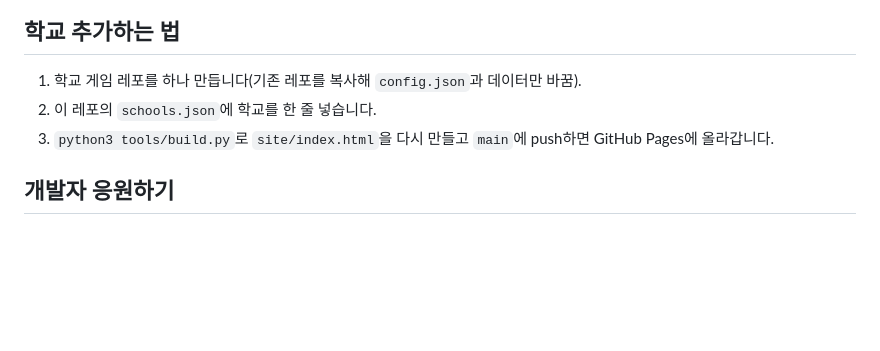
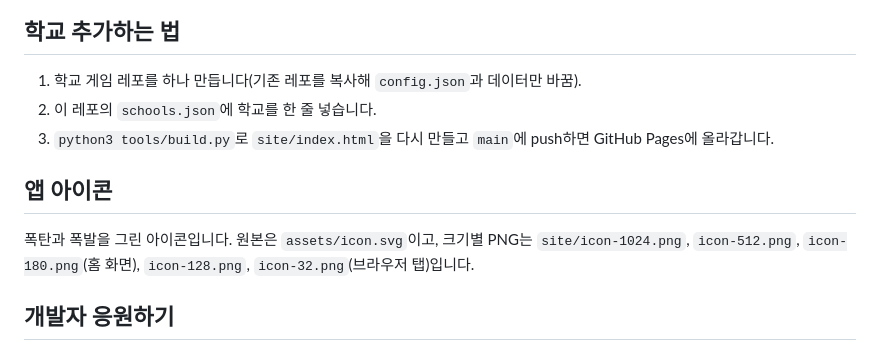
Before and after one commit to Hong-Iron/SMASH, a Markdown page: README.md, the part around the change. Rendered like a GitHub page; blank space fills up the shorter version.

Commit message:
앱 아이콘: 폭탄과 폭발 그림
- 브라우저 탭(32 px), 휴대폰 홈 화면(180 px), 고해상도(512 px) 아이콘
- 허브 레포에 원본 SVG와 크기별 PNG(카카오 앱 아이콘 등록용)

Co-Authored-By: Claude Opus 5.5 <noreply@anthropic.com>

```diff
--- a/README.md
+++ b/README.md
@@ -22,6 +22,10 @@
 2. 이 레포의 `schools.json`에 학교를 한 줄 넣습니다.
 3. `python3 tools/build.py`로 `site/index.html`을 다시 만들고 `main`에 push하면 GitHub Pages에 올라갑니다.
 
+## 앱 아이콘
+
+폭탄과 폭발을 그린 아이콘입니다. 원본은 `assets/icon.svg`이고, 크기별 PNG는 `site/icon-1024.png`, `icon-512.png`, `icon-180.png`(홈 화면), `icon-128.png`, `icon-32.png`(브라우저 탭)입니다.
+
 ## 개발자 응원하기
 
 - 카카오페이: https://qr.kakaopay.com/FKcOJKyOy1f405462
```
Also changed, not shown: site/icon-1024.png (added), site/icon-128.png (added), site/icon-180.png (added), site/icon-32.png (added), site/icon-512.png (added), 3 other files.
